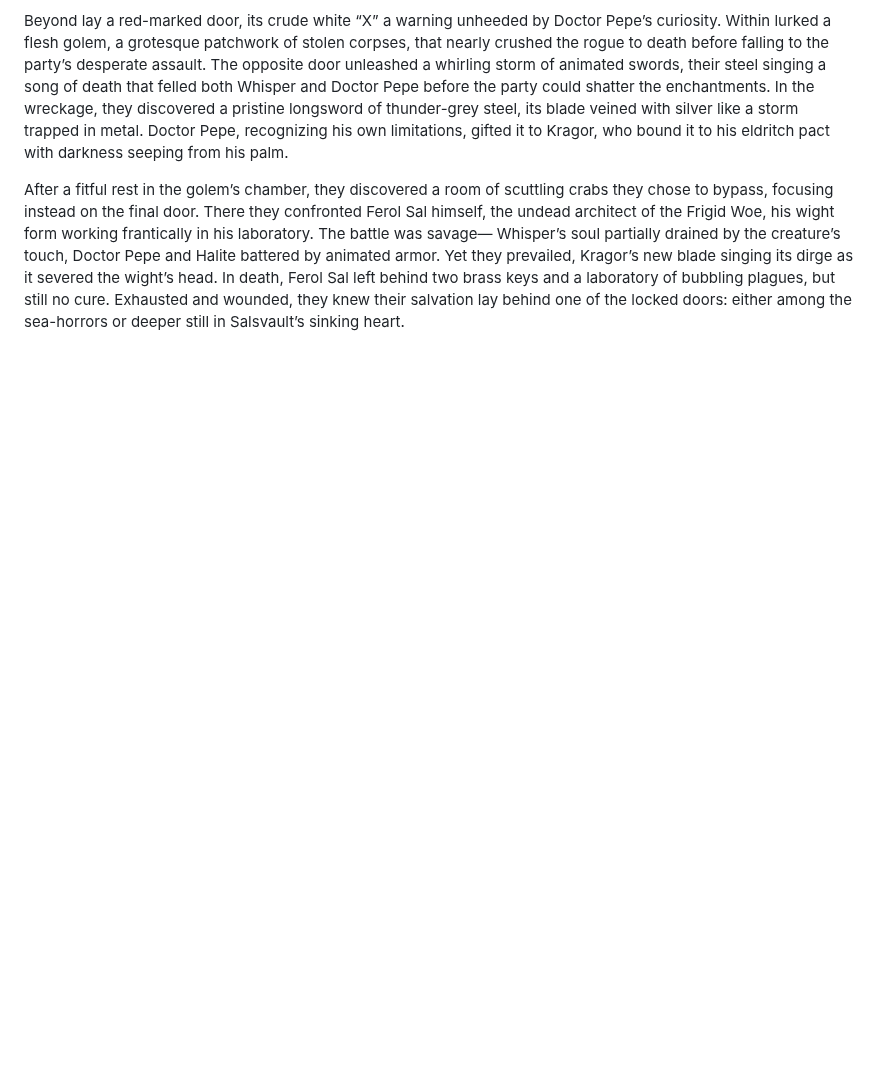
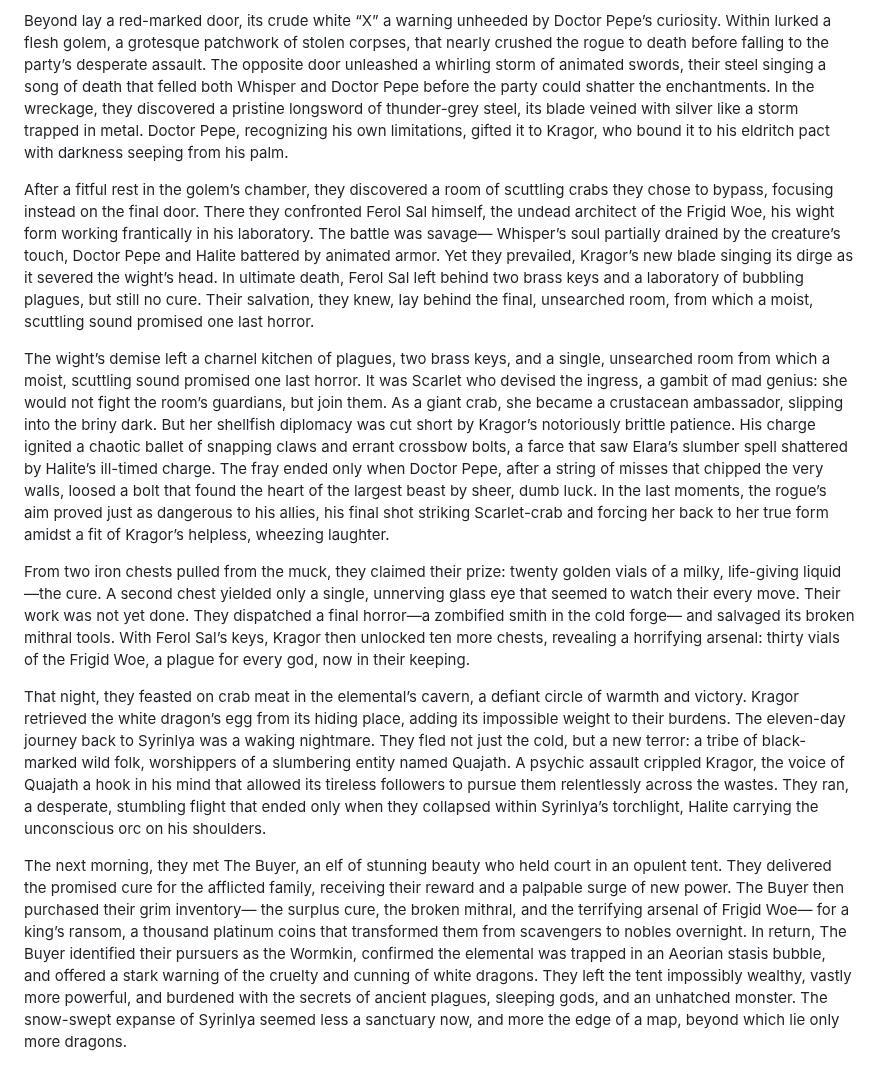
Before and after one commit to kragorg/dng, a Markdown page: synopsis.md, the part around the change. GitHub-like rendering; blank space fills up the shorter version.

```diff
--- a/synopsis.md
+++ b/synopsis.md
@@ -585,11 +585,86 @@ Doctor Pepe and Halite battered by animated armor.
 Yet they prevailed,
 Kragor’s new blade singing its dirge
 as it severed the wight’s head.
-In death, Ferol Sal left behind
-two brass keys and a laboratory
-of bubbling plagues,
+In ultimate death, Ferol Sal left behind
+two brass keys and a laboratory of bubbling plagues,
 but still no cure.
-Exhausted and wounded,
-they knew their salvation lay behind one of the locked doors:
-either among the sea-horrors
-or deeper still in Salsvault’s sinking heart.
+Their salvation, they knew, lay behind the final, unsearched room,
+from which a moist, scuttling sound promised one last horror.
+
+The wight’s demise left a charnel kitchen of plagues,
+two brass keys,
+and a single, unsearched room
+from which a moist, scuttling sound promised one last horror.
+It was Scarlet who devised the ingress,
+a gambit of mad genius:
+she would not fight the room’s guardians, but join them.
+As a giant crab, she became a crustacean ambassador,
+slipping into the briny dark.
+But her shellfish diplomacy was cut short
+by Kragor’s notoriously brittle patience.
+His charge ignited a chaotic ballet of snapping claws
+and errant crossbow bolts,
+a farce that saw Elara’s slumber spell
+shattered by Halite’s ill-timed charge.
+The fray ended only when Doctor Pepe,
+after a string of misses that chipped the very walls,
+loosed a bolt that found the heart of the largest beast
+by sheer, dumb luck.
+In the last moments, the rogue’s aim proved just as dangerous to his allies,
+his final shot striking Scarlet-crab
+and forcing her back to her true form
+amidst a fit of Kragor’s helpless, wheezing laughter.
+
+From two iron chests pulled from the muck,
+they claimed their prize:
+twenty golden vials of a milky, life-giving liquid—the cure.
+A second chest yielded only a single, unnerving glass eye
+that seemed to watch their every move.
+Their work was not yet done.
+They dispatched a final horror—a zombified smith in the cold forge—
+and salvaged its broken mithral tools.
+With Ferol Sal’s keys, Kragor then unlocked ten more chests,
+revealing a horrifying arsenal: thirty vials of the Frigid Woe,
+a plague for every god, now in their keeping.
+
+That night, they feasted on crab meat in the elemental’s cavern,
+a defiant circle of warmth and victory.
+Kragor retrieved the white dragon’s egg
+from its hiding place,
+adding its impossible weight to their burdens.
+The eleven-day journey back to Syrinlya
+was a waking nightmare.
+They fled not just the cold, but a new terror:
+a tribe of black-marked wild folk,
+worshippers of a slumbering entity named Quajath.
+A psychic assault crippled Kragor,
+the voice of Quajath a hook in his mind
+that allowed its tireless followers
+to pursue them relentlessly across the wastes.
+They ran, a desperate, stumbling flight
+that ended only when they collapsed within Syrinlya’s torchlight,
+Halite carrying the unconscious orc on his shoulders.
+
+The next morning, they met The Buyer,
+an elf of stunning beauty
+who held court in an opulent tent.
+They delivered the promised cure for the afflicted family,
+receiving their reward and a palpable surge of new power.
+The Buyer then purchased their grim inventory—
+the surplus cure, the broken mithral,
+and the terrifying arsenal of Frigid Woe—
+for a king’s ransom,
+a thousand platinum coins
+that transformed them from scavengers to nobles overnight.
+In return, The Buyer identified their pursuers as the Wormkin,
+confirmed the elemental was trapped in an Aeorian stasis bubble,
+and offered a stark warning
+of the cruelty and cunning of white dragons.
+They left the tent impossibly wealthy,
+vastly more powerful,
+and burdened with the secrets of ancient plagues,
+sleeping gods, and an unhatched monster.
+The snow-swept expanse of Syrinlya
+seemed less a sanctuary now,
+and more the edge of a map,
+beyond which lie only more dragons.
```
